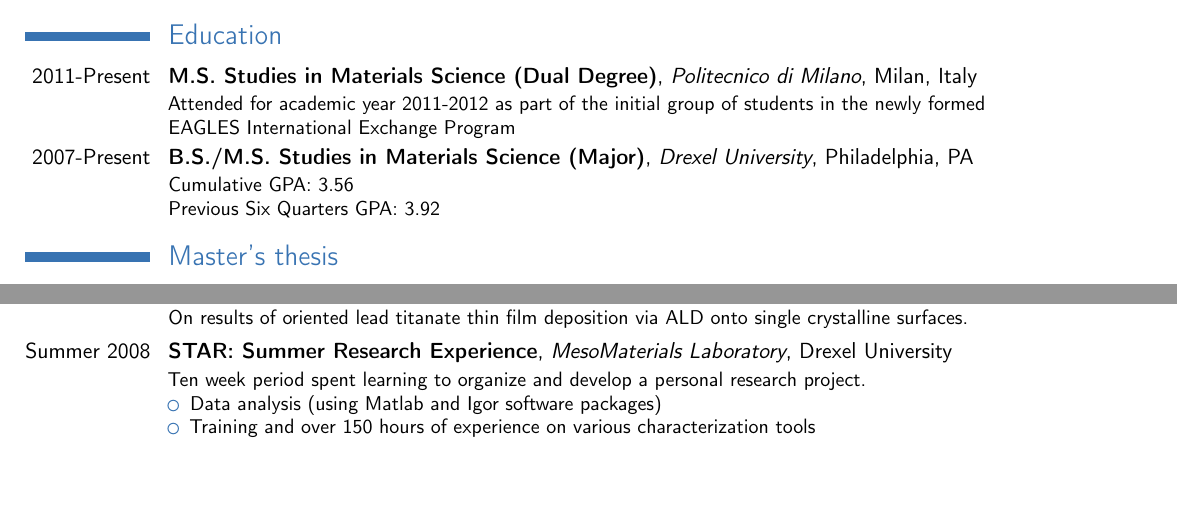
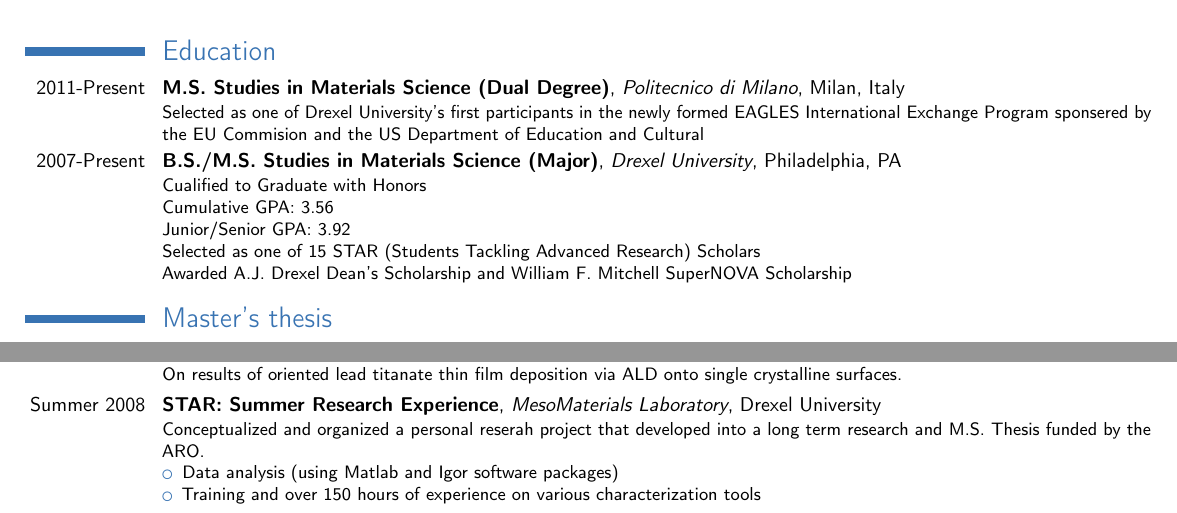
Before and after one commit to good-dr-robotnik/CV-Cover, a LaTeX CV (CV.tex): two parts of page 1 of 3, joined at a grey line, cut so that both start at the same text, the shorter picture padded with empty space. Compiled offline with pdfLaTeX.

Commit message:
Updates and rewording

```diff
--- a/CV.tex
+++ b/CV.tex
@@ -1,5 +1,5 @@
 
-\documentclass[11pt, letterpaper,sans]{moderncv}
+\documentclass[10pt,letterpaper,sans]{moderncv}
 
 % moderncv themes
 %\moderncvtheme[blue]{casual}                 % optional argument are 'blue' (default), 'orange', 'red', 'green', 'grey' and 'roman' (for roman fonts, instead of sans serif fonts)
@@ -9,7 +9,7 @@
 \usepackage[utf8]{inputenc}                        % replace by the encoding you are using
 
 % adjust the page margins
-\usepackage[scale=.92]{geometry}
+\usepackage[scale=0.92]{geometry}
 \recomputelengths                                       % required when changes are made to page layout lengths
 
 \usepackage{microtype}
@@ -39,14 +39,13 @@
 
 \maketitle
 
-\vspace{-1.0cm}
+%\vspace{-1.0cm}
 
 \section{Education}
 
-\cventry{2011-Present}{M.S. Studies in Materials Science (Dual Degree)}{Politecnico di Milano}{Milan}{Italy}{Attended for academic year 2011-2012 as part of the initial group of students in the newly formed\\ EAGLES International Exchange Program}
+\cventry{2011-Present}{M.S. Studies in Materials Science (Dual Degree)}{Politecnico di Milano}{Milan}{Italy}{Selected as one of Drexel University's first participants in the newly formed EAGLES International Exchange Program sponsered by the EU Commision and the US Department of Education and Cultural}
 
-\cventry{2007-Present}{B.S./M.S. Studies in Materials Science (Major)}{Drexel University}{Philadelphia}{PA}{Cumulative GPA: 3.56\newline{} Previous Six Quarters GPA:  3.92}
-
+\cventry{2007-Present}{B.S./M.S. Studies in Materials Science (Major)}{Drexel University}{Philadelphia}{PA}{Cualified to Graduate with Honors\\Cumulative GPA: 3.56\newline{} Junior/Senior GPA:  3.92\\Selected as one of 15 STAR (Students Tackling Advanced Research) Scholars\\Awarded A.J. Drexel Dean's Scholarship and William F. Mitchell SuperNOVA Scholarship}
 
 %%%%%%%%%%%% MASTER'S THESIS %%%%%%%%%%%%%
 
@@ -163,7 +162,9 @@
 }
 \cventry{Fall, 2011}{Abstract Accepted to MRS Fall Session}{}{}{}{On results of oriented lead titanate thin film deposition via ALD onto single crystalline surfaces.}
 
-\cventry{Summer 2008}{STAR: Summer Research Experience}{MesoMaterials Laboratory}{Drexel University}{}{Ten week period spent learning to organize and develop a personal research project.
+\cventry{Summer 2008}{STAR: Summer Research Experience}{MesoMaterials Laboratory}{Drexel University}{}{%
+%Ten week period spent learning to organize and develop a personal research project.
+Conceptualized and organized a personal reserah project that developed into a long term research and M.S. Thesis funded by the ARO.
  \begin{itemize}%
   \item Data analysis (using Matlab and Igor software packages)
   \item Training and over 150 hours of experience on various characterization tools
```
Also changed, not shown: CV.pdf, CV.tex (2 more changed lines).
